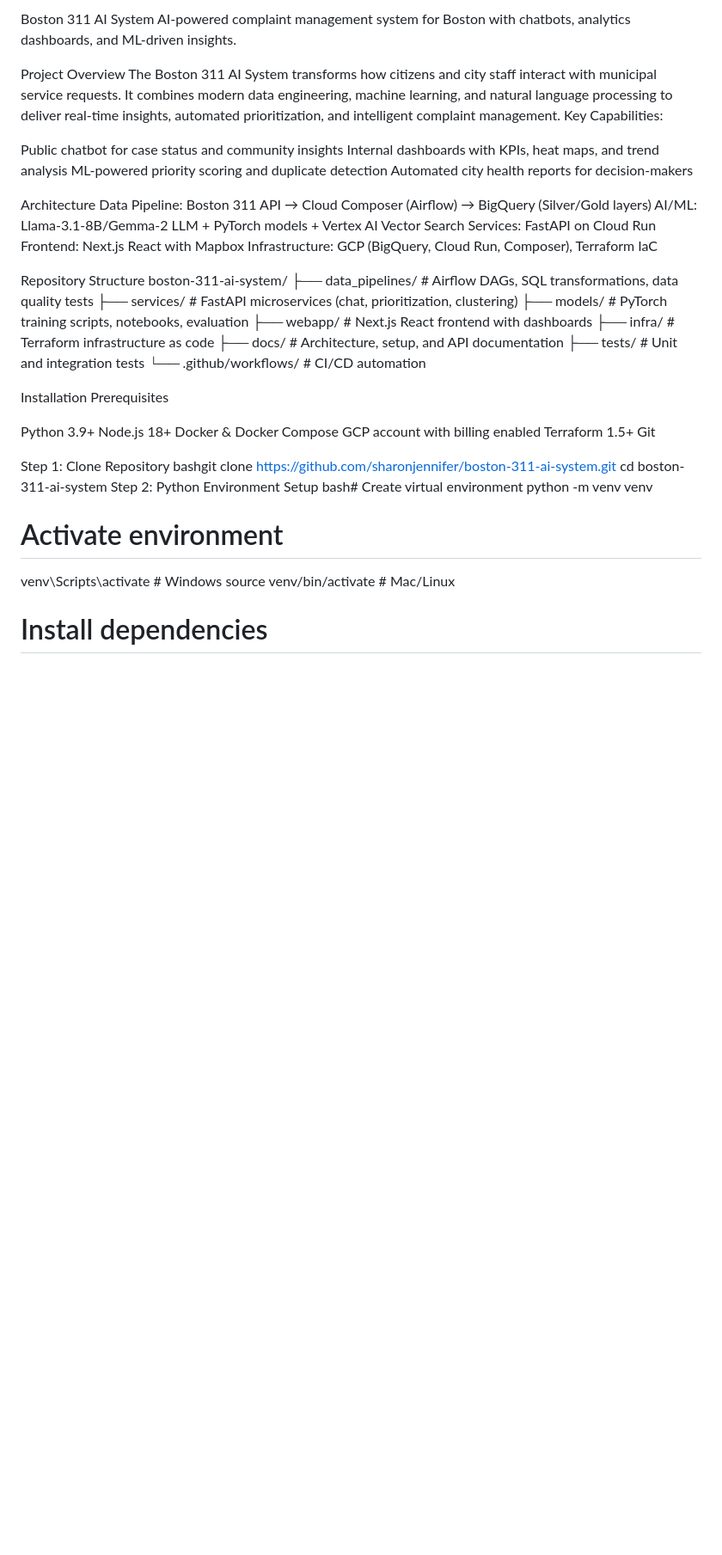
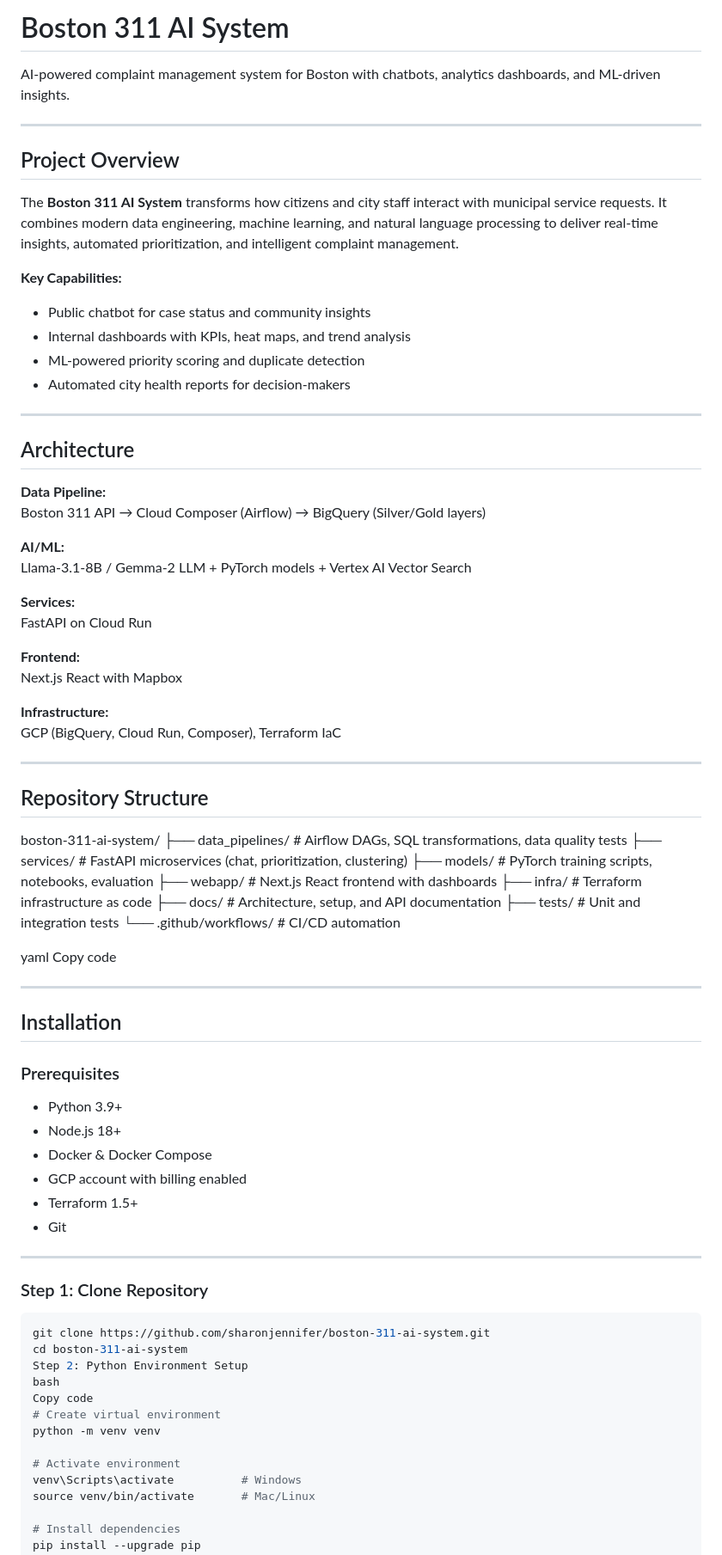
Before and after one commit to sharonjennifer/boston-311-ai-system, a Markdown page: README.md, the part around the change printed below. Shown: that part at 86% size. Drawn GitHub-style; blank space fills up the shorter version.

````diff
--- a/README.md
+++ b/README.md
@@ -1,49 +1,77 @@
-Boston 311 AI System
+# Boston 311 AI System
+
 AI-powered complaint management system for Boston with chatbots, analytics dashboards, and ML-driven insights.
 
-Project Overview
-The Boston 311 AI System transforms how citizens and city staff interact with municipal service requests. It combines modern data engineering, machine learning, and natural language processing to deliver real-time insights, automated prioritization, and intelligent complaint management.
-Key Capabilities:
+---
 
-Public chatbot for case status and community insights
-Internal dashboards with KPIs, heat maps, and trend analysis
-ML-powered priority scoring and duplicate detection
-Automated city health reports for decision-makers
+## Project Overview
 
+The **Boston 311 AI System** transforms how citizens and city staff interact with municipal service requests. It combines modern data engineering, machine learning, and natural language processing to deliver real-time insights, automated prioritization, and intelligent complaint management.
 
-Architecture
-Data Pipeline: Boston 311 API → Cloud Composer (Airflow) → BigQuery (Silver/Gold layers)
-AI/ML: Llama-3.1-8B/Gemma-2 LLM + PyTorch models + Vertex AI Vector Search
-Services: FastAPI on Cloud Run
-Frontend: Next.js React with Mapbox
-Infrastructure: GCP (BigQuery, Cloud Run, Composer), Terraform IaC
+**Key Capabilities:**
+- Public chatbot for case status and community insights
+- Internal dashboards with KPIs, heat maps, and trend analysis
+- ML-powered priority scoring and duplicate detection
+- Automated city health reports for decision-makers
 
-Repository Structure
+---
+
+## Architecture
+
+**Data Pipeline:**
+Boston 311 API → Cloud Composer (Airflow) → BigQuery (Silver/Gold layers)
+
+**AI/ML:**
+Llama-3.1-8B / Gemma-2 LLM + PyTorch models + Vertex AI Vector Search
+
+**Services:**
+FastAPI on Cloud Run
+
+**Frontend:**
+Next.js React with Mapbox
+
+**Infrastructure:**
+GCP (BigQuery, Cloud Run, Composer), Terraform IaC
+
+---
+
+## Repository Structure
+
 boston-311-ai-system/
-├── data_pipelines/    # Airflow DAGs, SQL transformations, data quality tests
-├── services/          # FastAPI microservices (chat, prioritization, clustering)
-├── models/            # PyTorch training scripts, notebooks, evaluation
-├── webapp/            # Next.js React frontend with dashboards
-├── infra/             # Terraform infrastructure as code
-├── docs/              # Architecture, setup, and API documentation
-├── tests/             # Unit and integration tests
+├── data_pipelines/ # Airflow DAGs, SQL transformations, data quality tests
+├── services/ # FastAPI microservices (chat, prioritization, clustering)
+├── models/ # PyTorch training scripts, notebooks, evaluation
+├── webapp/ # Next.js React frontend with dashboards
+├── infra/ # Terraform infrastructure as code
+├── docs/ # Architecture, setup, and API documentation
+├── tests/ # Unit and integration tests
 └── .github/workflows/ # CI/CD automation
 
-Installation
-Prerequisites
+yaml
+Copy code
 
-Python 3.9+
-Node.js 18+
-Docker & Docker Compose
-GCP account with billing enabled
-Terraform 1.5+
-Git
+---
 
-Step 1: Clone Repository
-bashgit clone https://github.com/sharonjennifer/boston-311-ai-system.git
+## Installation
+
+### Prerequisites
+- Python 3.9+
+- Node.js 18+
+- Docker & Docker Compose
+- GCP account with billing enabled
+- Terraform 1.5+
+- Git
+
+---
+
+### Step 1: Clone Repository
+```bash
+git clone https://github.com/sharonjennifer/boston-311-ai-system.git
 cd boston-311-ai-system
 Step 2: Python Environment Setup
-bash# Create virtual environment
+bash
+Copy code
+# Create virtual environment
 python -m venv venv
 
 # Activate environment
@@ -51,7 +79,6 @@ venv\Scripts\activate          # Windows
 source venv/bin/activate       # Mac/Linux
 
 # Install dependencies
-
 pip install --upgrade pip
 pip install -r requirements.txt
 Step 3: Configure Environment Variables
````
Also changed, not shown: other parts of README.md (+71 -82 lines).
